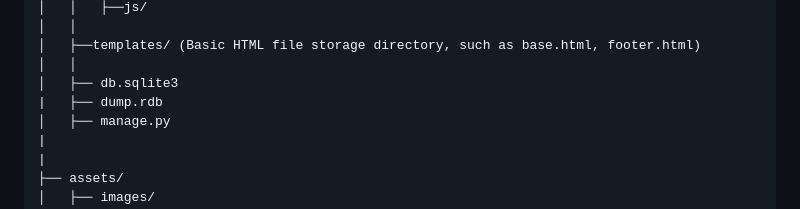
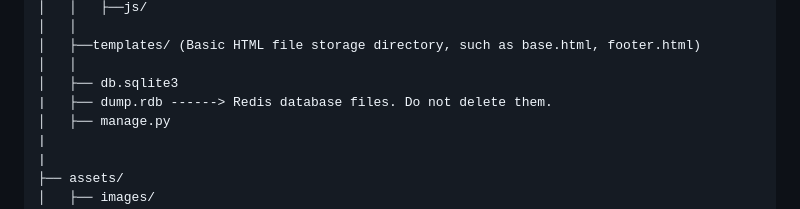
Before and after one commit to Krat1078/Revised_Yugou_2024_teamB, a Markdown page: README_EN.md, the part around the change. Rendered like a GitHub page.

Commit message:
Add explanation to README_EN.md

```diff
--- a/README_EN.md
+++ b/README_EN.md
@@ -109,7 +109,7 @@ Revised_Yugou_2024_teamB/
 │   ├──templates/ (Basic HTML file storage directory, such as base.html, footer.html)
 │   │
 │   ├── db.sqlite3
-|   ├── dump.rdb
+|   ├── dump.rdb ------> Redis database files. Do not delete them.
 │   ├── manage.py
 |
 |
```
